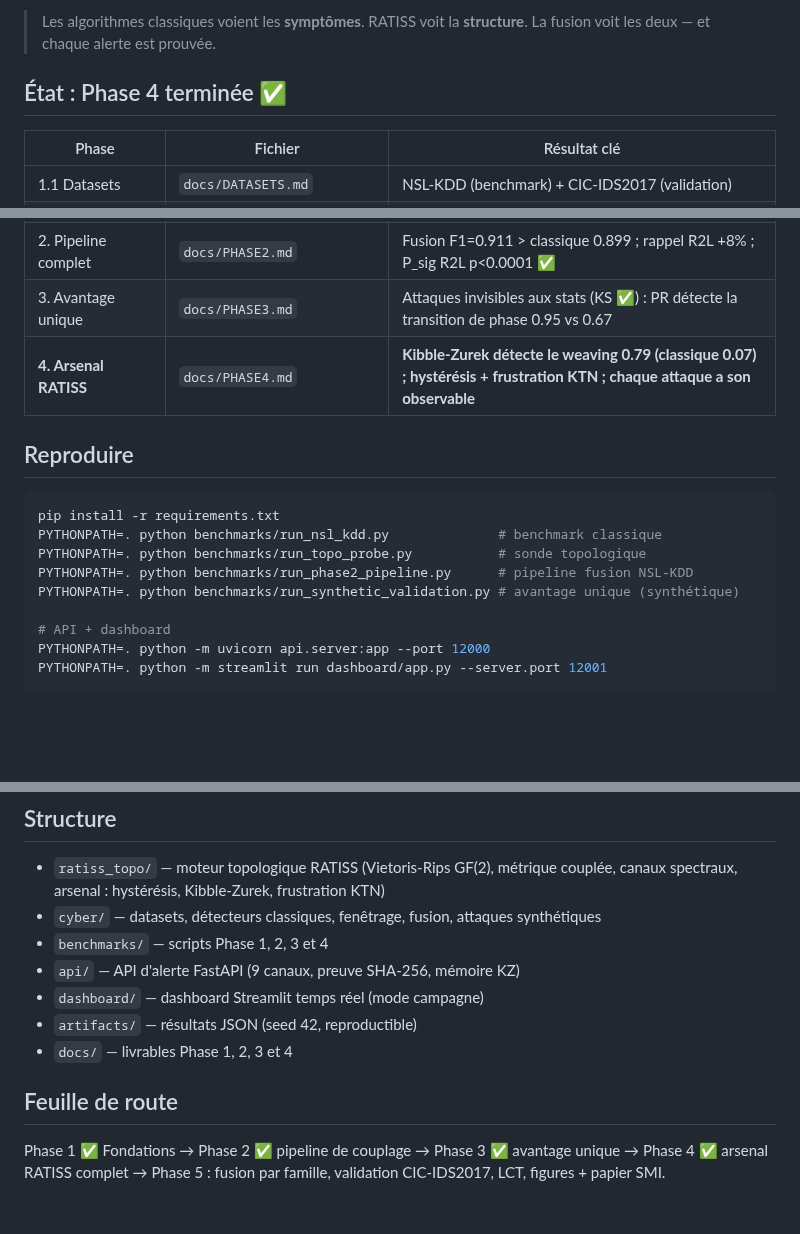
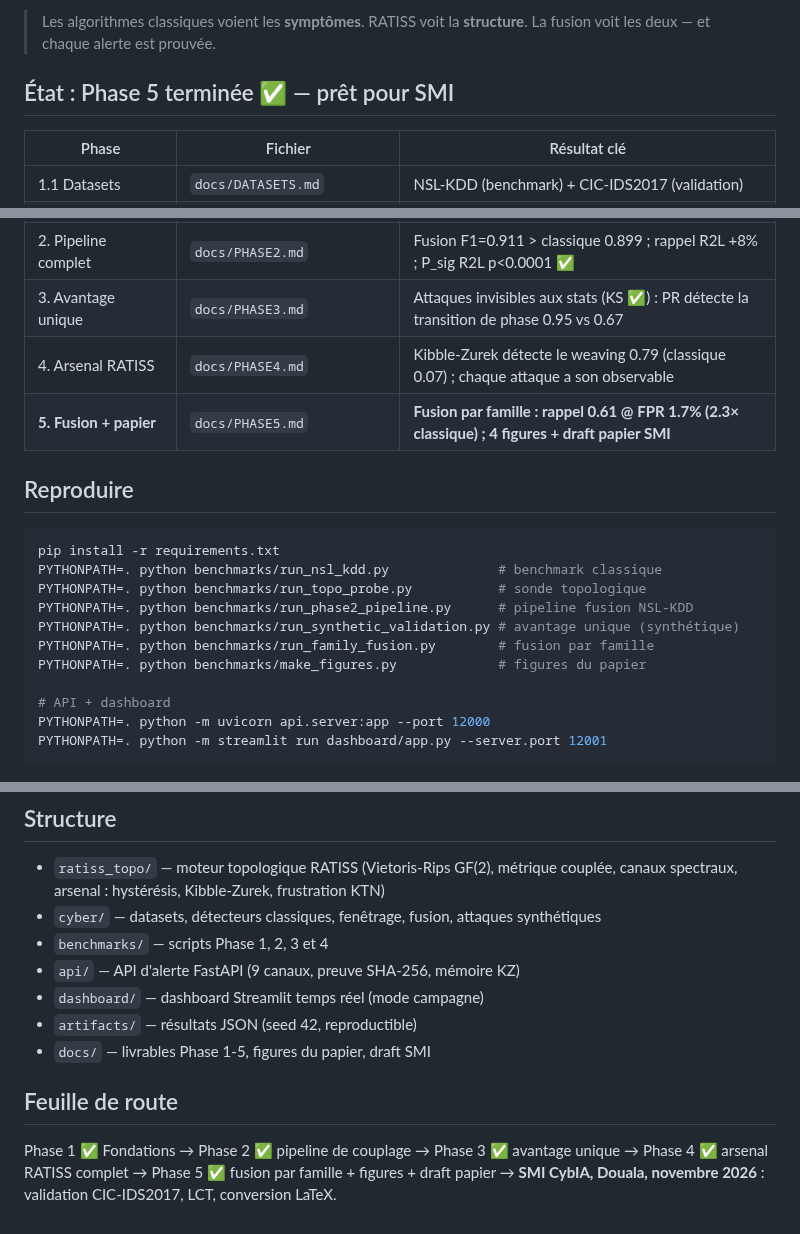
Before and after one commit to samajonathan9-source/Crypto-net-veo-, a Markdown page: README.md, 3 parts joined by grey strips. Drawn GitHub-style; blank space fills up the shorter version.

```diff
--- a/README.md
+++ b/README.md
@@ -8,7 +8,7 @@ Cible : démo SMI CybIA, Douala, novembre 2026.
 > Les algorithmes classiques voient les **symptômes**. RATISS voit la
 > **structure**. La fusion voit les deux — et chaque alerte est prouvée.
 
-## État : Phase 4 terminée ✅
+## État : Phase 5 terminée ✅ — prêt pour SMI
 
 | Phase | Fichier | Résultat clé |
 |---|---|---|
@@ -18,7 +18,8 @@ Cible : démo SMI CybIA, Douala, novembre 2026.
 | 1.4 Architecture v1 | `docs/ARCHITECTURE_V1.md` | Fusion par famille + seuils adaptatifs + preuve SHA-256 |
 | 2. Pipeline complet | `docs/PHASE2.md` | Fusion F1=0.911 > classique 0.899 ; rappel R2L +8% ; P_sig R2L p<0.0001 ✅ |
 | 3. Avantage unique | `docs/PHASE3.md` | Attaques invisibles aux stats (KS ✅) : PR détecte la transition de phase 0.95 vs 0.67 |
-| **4. Arsenal RATISS** | `docs/PHASE4.md` | **Kibble-Zurek détecte le weaving 0.79 (classique 0.07) ; hystérésis + frustration KTN ; chaque attaque a son observable** |
+| 4. Arsenal RATISS | `docs/PHASE4.md` | Kibble-Zurek détecte le weaving 0.79 (classique 0.07) ; chaque attaque a son observable |
+| **5. Fusion + papier** | `docs/PHASE5.md` | **Fusion par famille : rappel 0.61 @ FPR 1.7% (2.3× classique) ; 4 figures + draft papier SMI** |
 
 ## Reproduire
 
@@ -28,6 +29,8 @@ PYTHONPATH=. python benchmarks/run_nsl_kdd.py              # benchmark classique
 PYTHONPATH=. python benchmarks/run_topo_probe.py           # sonde topologique
 PYTHONPATH=. python benchmarks/run_phase2_pipeline.py      # pipeline fusion NSL-KDD
 PYTHONPATH=. python benchmarks/run_synthetic_validation.py # avantage unique (synthétique)
+PYTHONPATH=. python benchmarks/run_family_fusion.py        # fusion par famille
+PYTHONPATH=. python benchmarks/make_figures.py             # figures du papier
 
 # API + dashboard
 PYTHONPATH=. python -m uvicorn api.server:app --port 12000
@@ -42,10 +45,11 @@ PYTHONPATH=. python -m streamlit run dashboard/app.py --server.port 12001
 - `api/` — API d'alerte FastAPI (9 canaux, preuve SHA-256, mémoire KZ)
 - `dashboard/` — dashboard Streamlit temps réel (mode campagne)
 - `artifacts/` — résultats JSON (seed 42, reproductible)
-- `docs/` — livrables Phase 1, 2, 3 et 4
+- `docs/` — livrables Phase 1-5, figures du papier, draft SMI
 
 ## Feuille de route
 
 Phase 1 ✅ Fondations → Phase 2 ✅ pipeline de couplage → Phase 3 ✅ avantage
-unique → Phase 4 ✅ arsenal RATISS complet → Phase 5 : fusion par famille,
-validation CIC-IDS2017, LCT, figures + papier SMI.
+unique → Phase 4 ✅ arsenal RATISS complet → Phase 5 ✅ fusion par famille +
+figures + draft papier → **SMI CybIA, Douala, novembre 2026** : validation
+CIC-IDS2017, LCT, conversion LaTeX.
```
Also changed, not shown: docs/PAPIER_SMI.md (added, +82 -0 lines), docs/PHASE5.md (added, +70 -0 lines), docs/figures/fig1_rappel_par_canal.png (added), docs/figures/fig2_pr_transition.png (added), docs/figures/fig3_trajectoire_kz.png (added), docs/figures/fig4_matrices_correlation.png (added), 4 other files.
